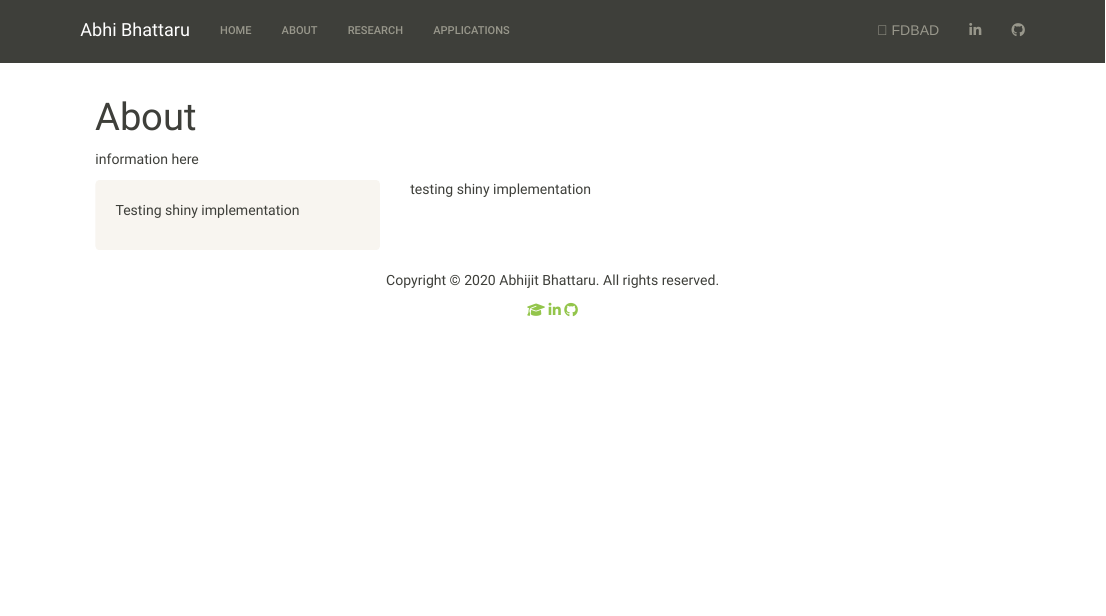
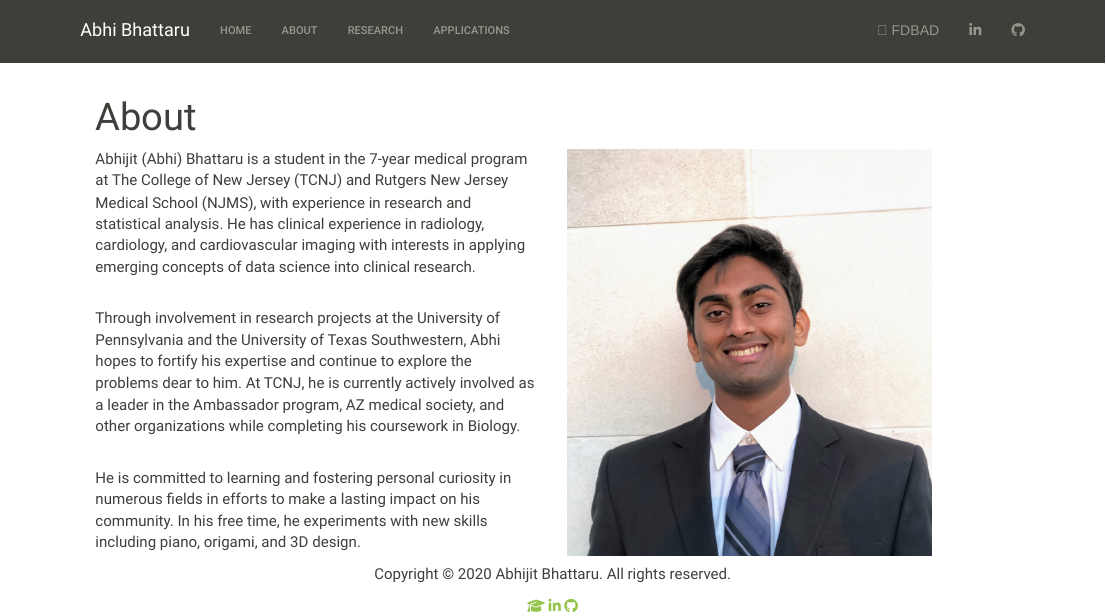
Before and after one commit to AbhiBhattaru/abhibhattaru.github.io, an R Markdown document (about.Rmd): the page in a window 1100 px wide, from its top. Rendered offline with R 4.5, knitr and Pandoc, with nearby package versions; a font, style sheet, LaTeX package, included part or bibliography that could not be used is replaced or left out.

Commit message:
fixed about page

````diff
--- a/about.Rmd
+++ b/about.Rmd
@@ -6,19 +6,33 @@
 ```{r setup, include=FALSE}
 knitr::opts_chunk$set(echo = TRUE)
 ```
-information here
+
+```{=html}
+<style>
+p{
+  font-size: 15px;
+}
+</style>
+```
+
 ```{r websitedisplay, tidy=TRUE, echo=FALSE}
 library(shiny)
 
+fluidRow(
 
-  sidebarLayout(
-    sidebarPanel = sidebarPanel(
-      p("Testing shiny implementation")
-    ),
-    mainPanel = mainPanel(
-      p('testing shiny implementation')
-    )
-  )
+  column(6,
+         p("Abhijit (Abhi) Bhattaru is a student in the 7-year medical program at The College of New Jersey (TCNJ) and Rutgers New Jersey Medical School (NJMS), with experience in research and statistical analysis. He has clinical experience in radiology, cardiology, and cardiovascular imaging with interests in applying emerging concepts of data science into clinical research. " ),br(),
+         p("Through involvement in research projects at the University of Pennsylvania and the University of Texas Southwestern, Abhi hopes to fortify his expertise and continue to explore the problems dear to him. At TCNJ, he is currently actively involved as a leader in the Ambassador program, AZ medical society, and other organizations while completing his coursework in Biology. "),br(),
+         p("He is committed to learning and fostering personal curiosity in numerous fields in efforts to make a lasting impact on his community. In his free time, he experiments with new skills including piano, origami, and 3D design."),
+ style="word-wrap: break-word;" ),
+ column(5,
+         img(src='images/NewPic.png')),
+
+
+
+
+)
+
 
 
 ```
````
Also changed, not shown: about.html, images/NewPic.png (added), 1 other file.
